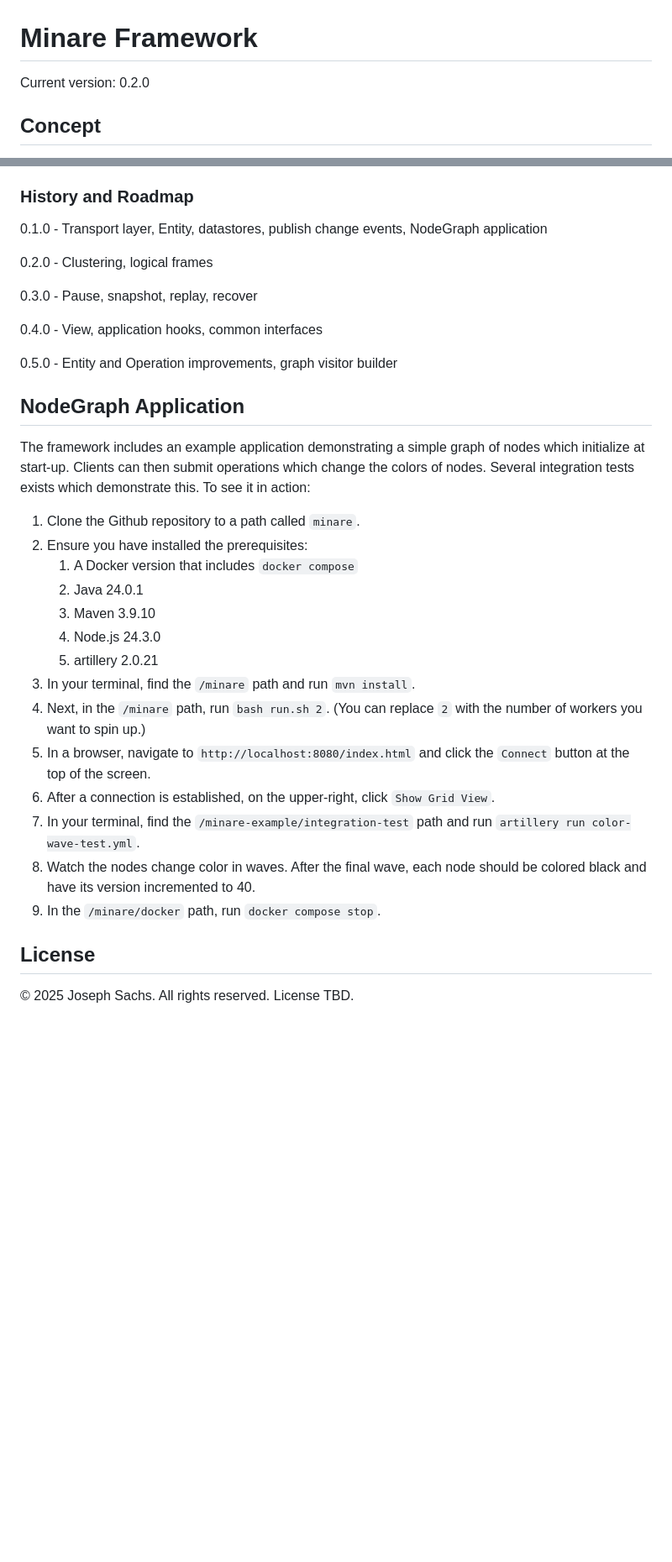
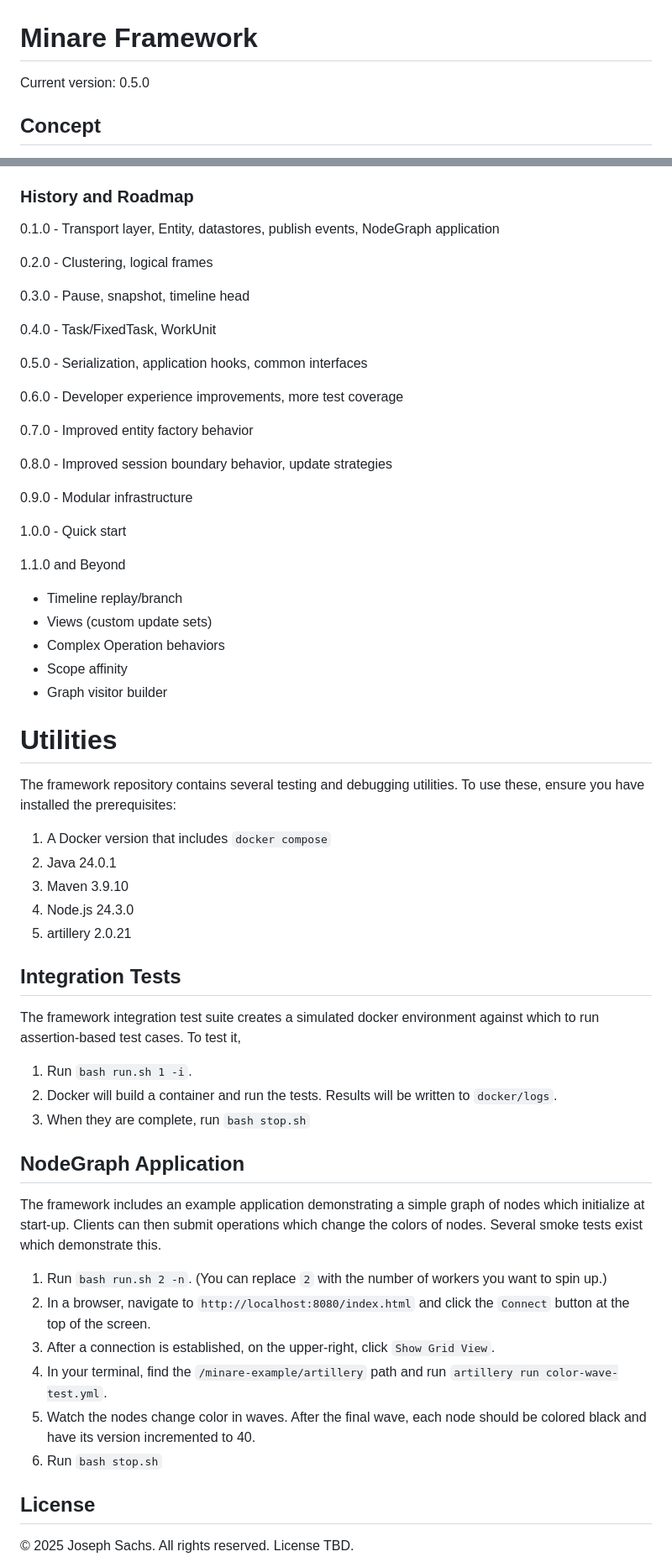
Before and after one commit to josephsachs/minare, a Markdown page: README.md, 2 parts joined by grey strips. Shown at 84% size. Drawn GitHub-style; blank space fills up the shorter version.

```diff
--- a/README.md
+++ b/README.md
@@ -1,5 +1,5 @@
 # Minare Framework
-Current version: 0.2.0
+Current version: 0.5.0
 
 ## Concept
 Multiplayer games and collaborative simulations need consistency, determinism, and the ability to recover quickly
@@ -66,34 +66,60 @@ between my goals and the developer's experience. I chose
 - and **MongoDB** because it is schemaless and Json-native, has good graph lookups and, with replica sets, is quite durable. A graphing database was perhaps due a consideration here; it would not, in any case, be difficult to implement in-place.
 
 ### History and Roadmap
-0.1.0 - Transport layer, Entity, datastores, publish change events, NodeGraph application
+0.1.0 - Transport layer, Entity, datastores, publish events, NodeGraph application
 
 0.2.0 - Clustering, logical frames
 
-0.3.0 - Pause, snapshot, replay, recover
+0.3.0 - Pause, snapshot, timeline head
 
-0.4.0 - View, application hooks, common interfaces
+0.4.0 - Task/FixedTask, WorkUnit
 
-0.5.0 - Entity and Operation improvements, graph visitor builder
+0.5.0 - Serialization, application hooks, common interfaces
 
-## NodeGraph Application
-The framework includes an example application demonstrating a simple graph of nodes which initialize at start-up.
-Clients can then submit operations which change the colors of nodes. Several integration tests exists which demonstrate
-this. To see it in action:
-1. Clone the Github repository to a path called `minare`.
-2. Ensure you have installed the prerequisites:
+0.6.0 - Developer experience improvements, more test coverage
+
+0.7.0 - Improved entity factory behavior
+
+0.8.0 - Improved session boundary behavior, update strategies
+
+0.9.0 - Modular infrastructure
+
+1.0.0 - Quick start
+
+1.1.0 and Beyond
+* Timeline replay/branch
+* Views (custom update sets)
+* Complex Operation behaviors
+* Scope affinity
+* Graph visitor builder
+
+# Utilities
+The framework repository contains several testing and debugging utilities. To use these,
+ensure you have installed the prerequisites:
    1. A Docker version that includes `docker compose`
    2. Java 24.0.1
    2. Maven 3.9.10
    3. Node.js 24.3.0
    4. artillery 2.0.21
-3. In your terminal, find the `/minare` path and run `mvn install`.
-4. Next, in the `/minare` path, run `bash run.sh 2`. (You can replace `2` with the number of workers you want to spin up.)
-5. In a browser, navigate to `http://localhost:8080/index.html` and click the `Connect` button at the top of the screen.
-6. After a connection is established, on the upper-right, click `Show Grid View`.
-7. In your terminal, find the `/minare-example/integration-test` path and run `artillery run color-wave-test.yml`.
-8. Watch the nodes change color in waves. After the final wave, each node should be colored black and have its version incremented to 40.
-9. In the `/minare/docker` path, run `docker compose stop`.
+
+## Integration Tests
+The framework integration test suite creates a simulated docker environment against which to run assertion-based test cases.
+To test it,
+
+1. Run `bash run.sh 1 -i`.
+2. Docker will build a container and run the tests. Results will be written to `docker/logs`.
+3. When they are complete, run `bash stop.sh`
+
+## NodeGraph Application
+The framework includes an example application demonstrating a simple graph of nodes which initialize at start-up.
+Clients can then submit operations which change the colors of nodes. Several smoke tests exist which demonstrate
+this.
+1. Run `bash run.sh 2 -n`. (You can replace `2` with the number of workers you want to spin up.)
+2. In a browser, navigate to `http://localhost:8080/index.html` and click the `Connect` button at the top of the screen.
+3. After a connection is established, on the upper-right, click `Show Grid View`.
+4. In your terminal, find the `/minare-example/artillery` path and run `artillery run color-wave-test.yml`.
+5. Watch the nodes change color in waves. After the final wave, each node should be colored black and have its version incremented to 40.
+6. Run `bash stop.sh`
 
 ## License
 © 2025 Joseph Sachs. All rights reserved. License TBD.
```
